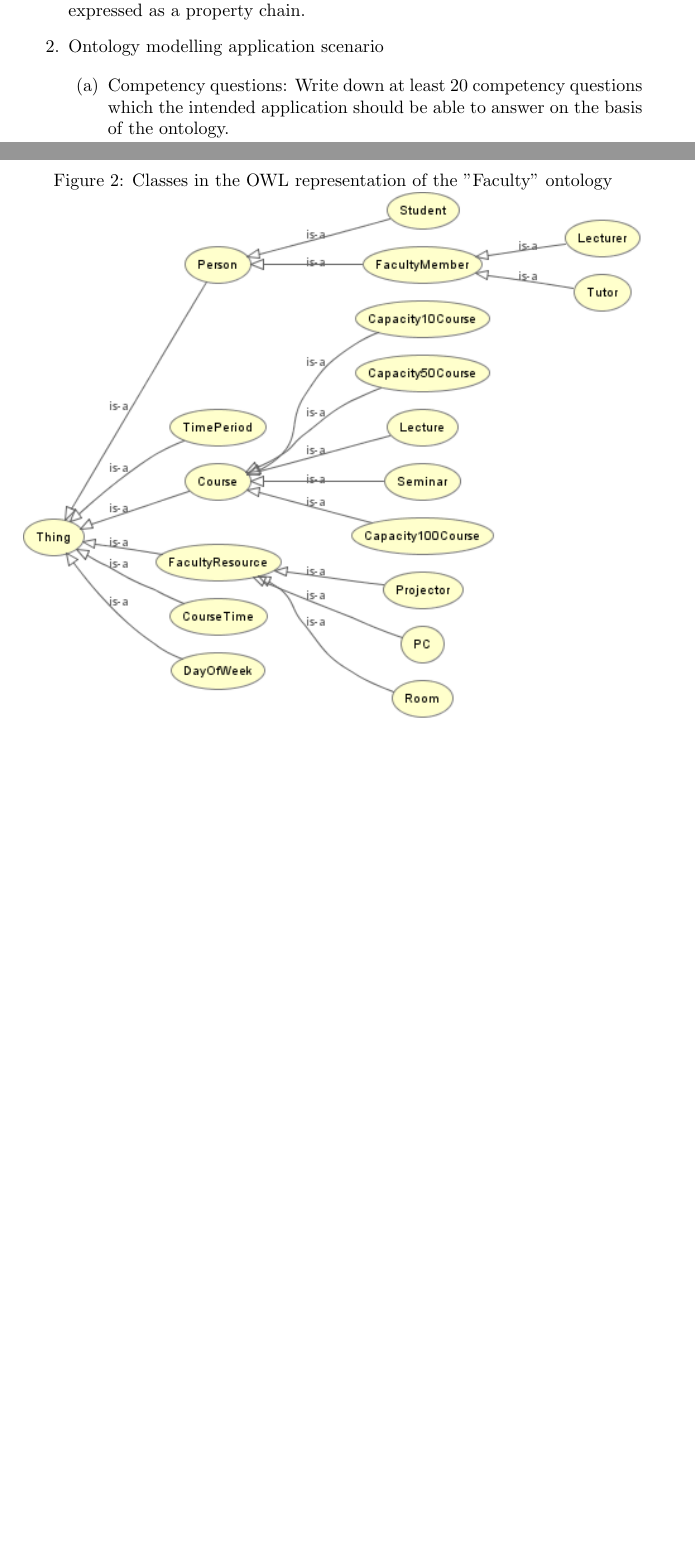
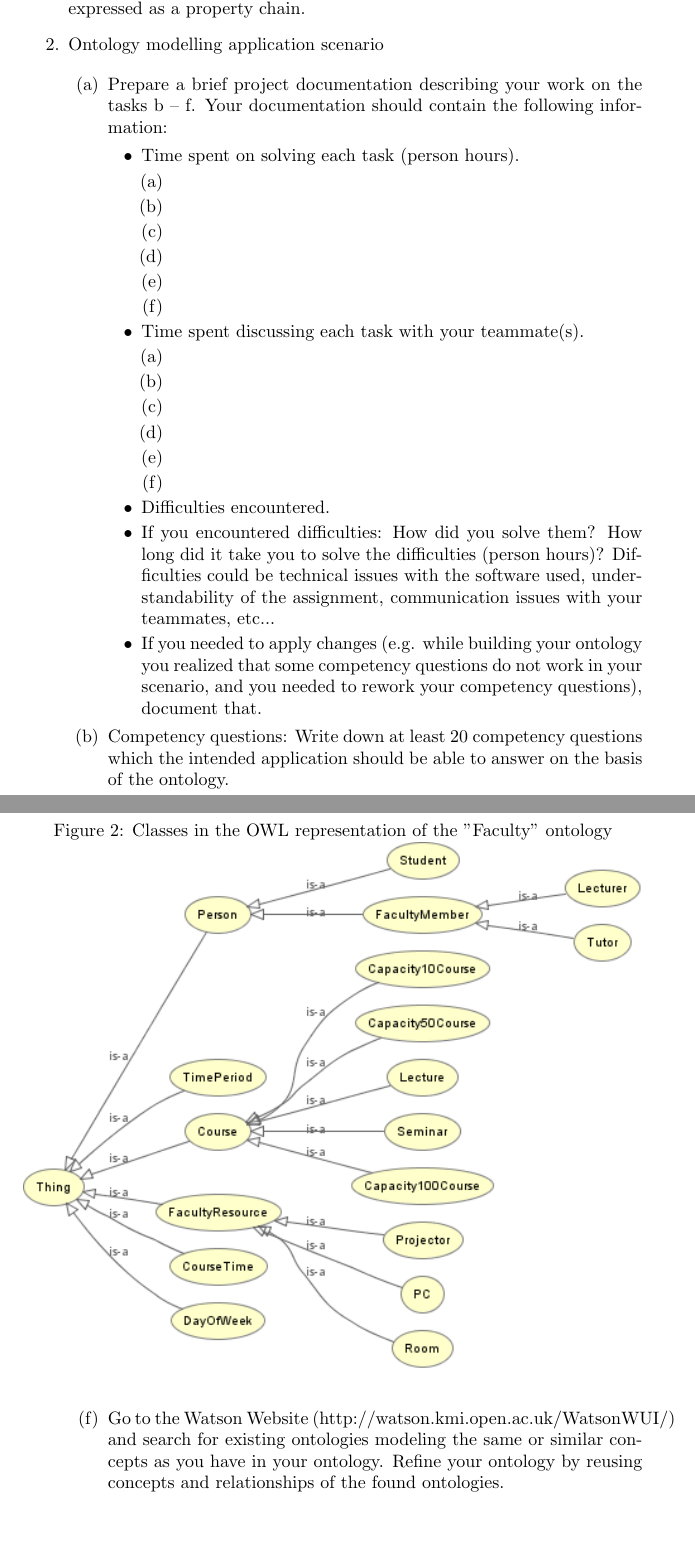
Before and after one commit to j-v/exercise8, a LaTeX problem sheet (exercise8.tex): two parts of pages 2 and 4 of 4 before the commit and two parts of pages 2 and 5 of 5 after it, joined at a grey line, cut so that both start at the same text, the shorter picture padded with empty space. Compiled offline with pdfLaTeX.

Commit message:
add a f but without answers

```diff
--- a/exercise8.tex
+++ b/exercise8.tex
@@ -4,7 +4,7 @@
 \usepackage{listings}
 \usepackage{graphicx}
 \usepackage{float}
-\usepackage{moreverb}
+%\usepackage{moreverb}
 
 \setlength{\parindent}{0pt}
 
@@ -44,6 +44,37 @@ OWL 2 has several new constructs, such as qualified cardinality restrictions, ro
 \item Ontology modelling application scenario
 
 \begin{enumerate}
+
+\item Prepare a brief project documentation describing your work on the tasks b – f.
+Your documentation should contain the following information:
+	\begin{itemize}
+		\item Time spent on solving each task (person hours).
+			\begin{enumerate}
+			\item[(a)]
+			\item[(b)]
+			\item[(c)]
+			\item[(d)]
+			\item[(e)]
+			\item[(f)]
+			\end{enumerate}
+		\item Time spent discussing each task with your teammate(s).
+			\begin{enumerate}
+			\item[(a)]
+			\item[(b)]
+			\item[(c)]
+			\item[(d)]
+			\item[(e)]
+			\item[(f)]
+			\end{enumerate}
+		\item Difficulties encountered.
+		\item If you encountered difficulties: How did you solve them? How long did it take you
+to solve the difficulties (person hours)? Difficulties could be technical issues with
+the software used, understandability of the assignment, communication issues
+with your teammates, etc...
+		\item If you needed to apply changes (e.g. while building your ontology you realized
+that some competency questions do not work in your scenario, and you needed to
+rework your competency questions), document that.
+	\end{itemize}
 
 \item Competency questions: Write down at least 20 competency questions which the intended application should be able to answer on the basis of the ontology.
 
@@ -118,7 +147,10 @@ Ontology created with Protégé. Please see ex8.owl for the OWL/XML markup. The
     \includegraphics[scale=0.7]{owl_graph.png}
 \end{figure}
 
-
+\item Go to the Watson Website (http://watson.kmi.open.ac.uk/WatsonWUI/) and
+search for existing ontologies modeling the same or similar concepts as you have
+in your ontology. Refine your ontology by reusing concepts and relationships of
+the found ontologies.
 \end{enumerate}
 
 \end{enumerate}
```
Also changed, not shown: exercise8.tex (6 more changed lines).
